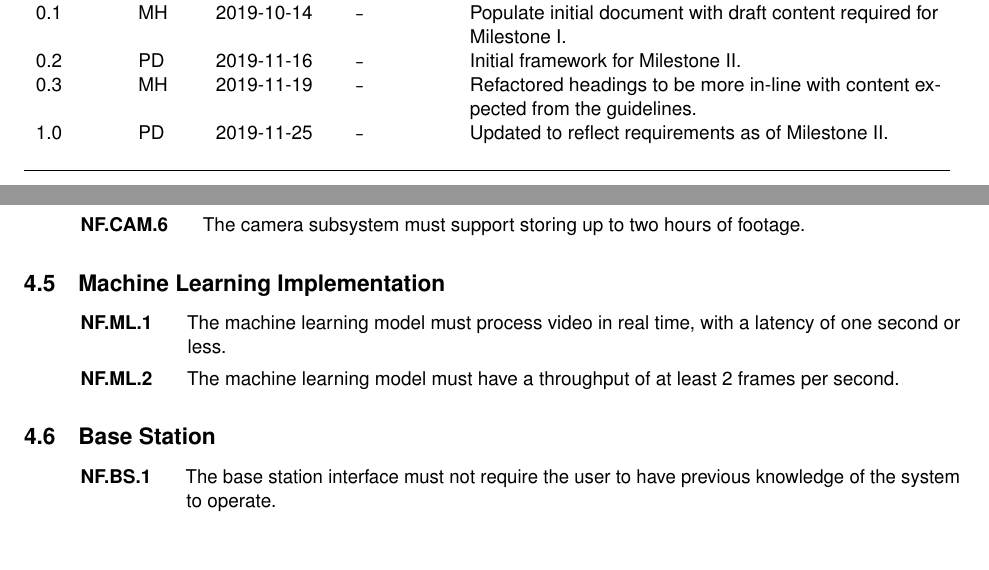
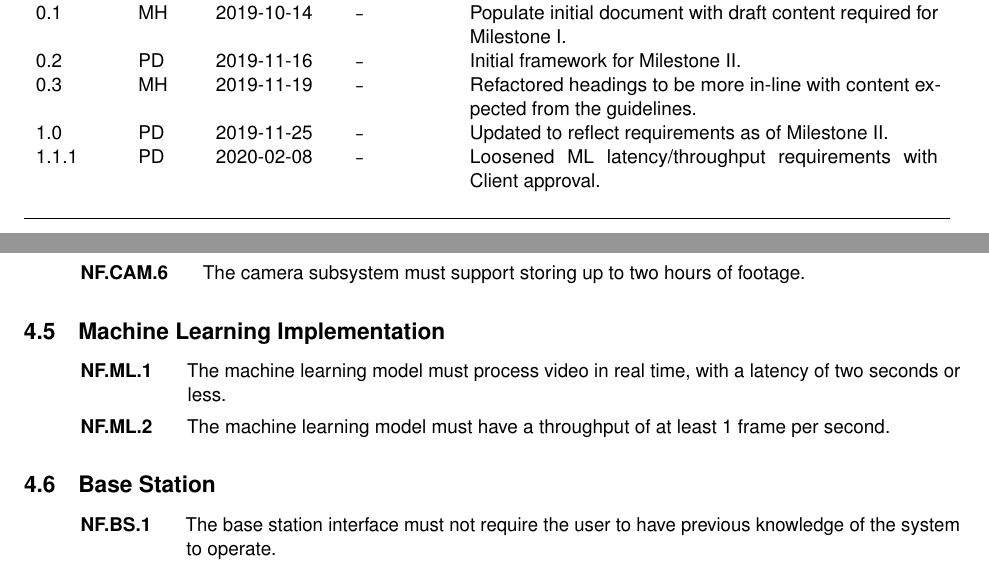
Before and after one commit to Capstone-Skynet/Capstone-Skynet.github.io, a LaTeX document (docs/reqs/reqs.tex, which reads docs/reqs/rev_history.tex): two parts of pages 2 and 11 of 14, joined at a grey line, cut so that both start at the same text, the shorter picture padded with empty space. Compiled offline with pdfLaTeX.

Commit message:
Updated ML requirements

```diff
--- a/docs/reqs/reqs.tex
+++ b/docs/reqs/reqs.tex
@@ -195,8 +195,8 @@ The project is classified as an integration of consumer electronics with compone
 
 \subsection{Machine Learning Implementation}
 \begin{enumerate}[label=NF.ML.\arabic*, wide=1cm, widest=3cm, leftmargin=*, font=\bfseries, noitemsep,topsep=0pt, parsep=4pt, partopsep=0pt]
-	\item The machine learning model must process video in real time, with a latency of one second or less.
-	\item The machine learning model must have a throughput of at least 2 frames per second.
+	\item The machine learning model must process video in real time, with a latency of two seconds or less.
+	\item The machine learning model must have a throughput of at least 1 frame per second.
 \end{enumerate}
 
 \subsection{Base Station}
--- a/docs/reqs/rev_history.tex
+++ b/docs/reqs/rev_history.tex
@@ -13,6 +13,7 @@ Version \# & Initials & Release Date & Changeset & Changes Made \\ \hline
 0.3 & MH & 2019-11-19 & \texttt{--} & Refactored headings to be more in-line with content expected from the guidelines.\\
 1.0 & PD & 2019-11-25 & \texttt{--} & Updated to reflect requirements as of Milestone II.\\
 
+1.1.1 & PD & 2020-02-08 & \texttt{--} & Loosened ML latency/throughput requirements with Client approval.\\
 
  & & & \\ \hline
 \end{tabular}
```
